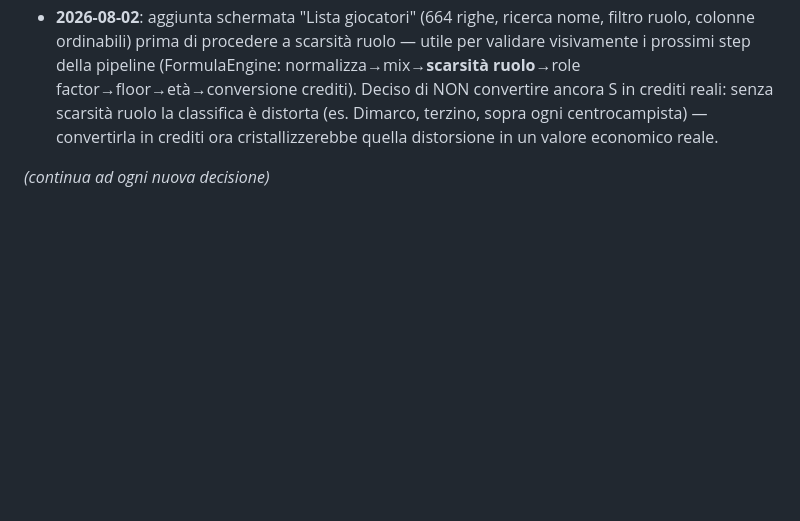
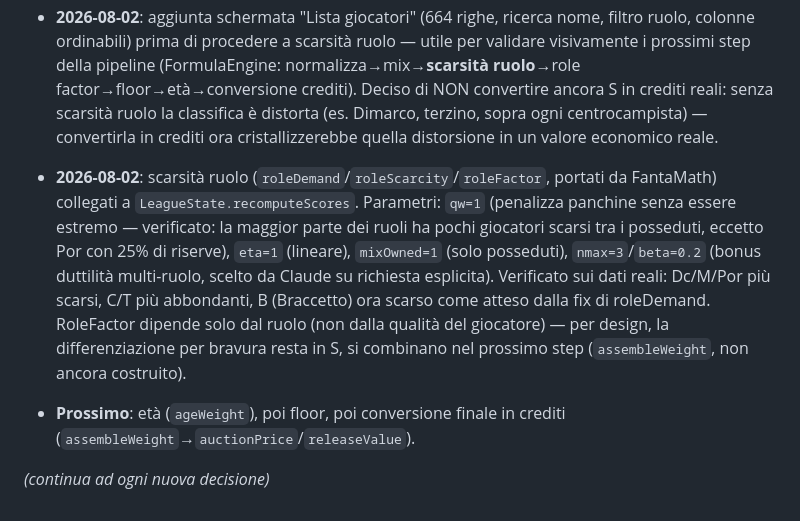
Before and after one commit to ErCiaffa/FantaMath, a Markdown page: docs/decisioni-e-logica.md, the part around the change. Rendered like a GitHub page; blank space fills up the shorter version.

Commit message:
docs: log role scarcity/factor wiring decision

```diff
--- a/docs/decisioni-e-logica.md
+++ b/docs/decisioni-e-logica.md
@@ -161,4 +161,16 @@ questo limite di stabilità esplicitamente accettato, non ignorato.
   ogni centrocampista) — convertirla in crediti ora cristallizzerebbe quella distorsione in
   un valore economico reale.
 
+- **2026-08-02**: scarsità ruolo (`roleDemand`/`roleScarcity`/`roleFactor`, portati da
+  FantaMath) collegati a `LeagueState.recomputeScores`. Parametri: `qw=1` (penalizza panchine
+  senza essere estremo — verificato: la maggior parte dei ruoli ha pochi giocatori scarsi tra
+  i posseduti, eccetto Por con 25% di riserve), `eta=1` (lineare), `mixOwned=1` (solo
+  posseduti), `nmax=3`/`beta=0.2` (bonus duttilità multi-ruolo, scelto da Claude su richiesta
+  esplicita). Verificato sui dati reali: Dc/M/Por più scarsi, C/T più abbondanti, B
+  (Braccetto) ora scarso come atteso dalla fix di roleDemand. RoleFactor dipende solo dal
+  ruolo (non dalla qualità del giocatore) — per design, la differenziazione per bravura resta
+  in S, si combinano nel prossimo step (`assembleWeight`, non ancora costruito).
+- **Prossimo**: età (`ageWeight`), poi floor, poi conversione finale in crediti
+  (`assembleWeight`→`auctionPrice`/`releaseValue`).
+
 *(continua ad ogni nuova decisione)*
```
